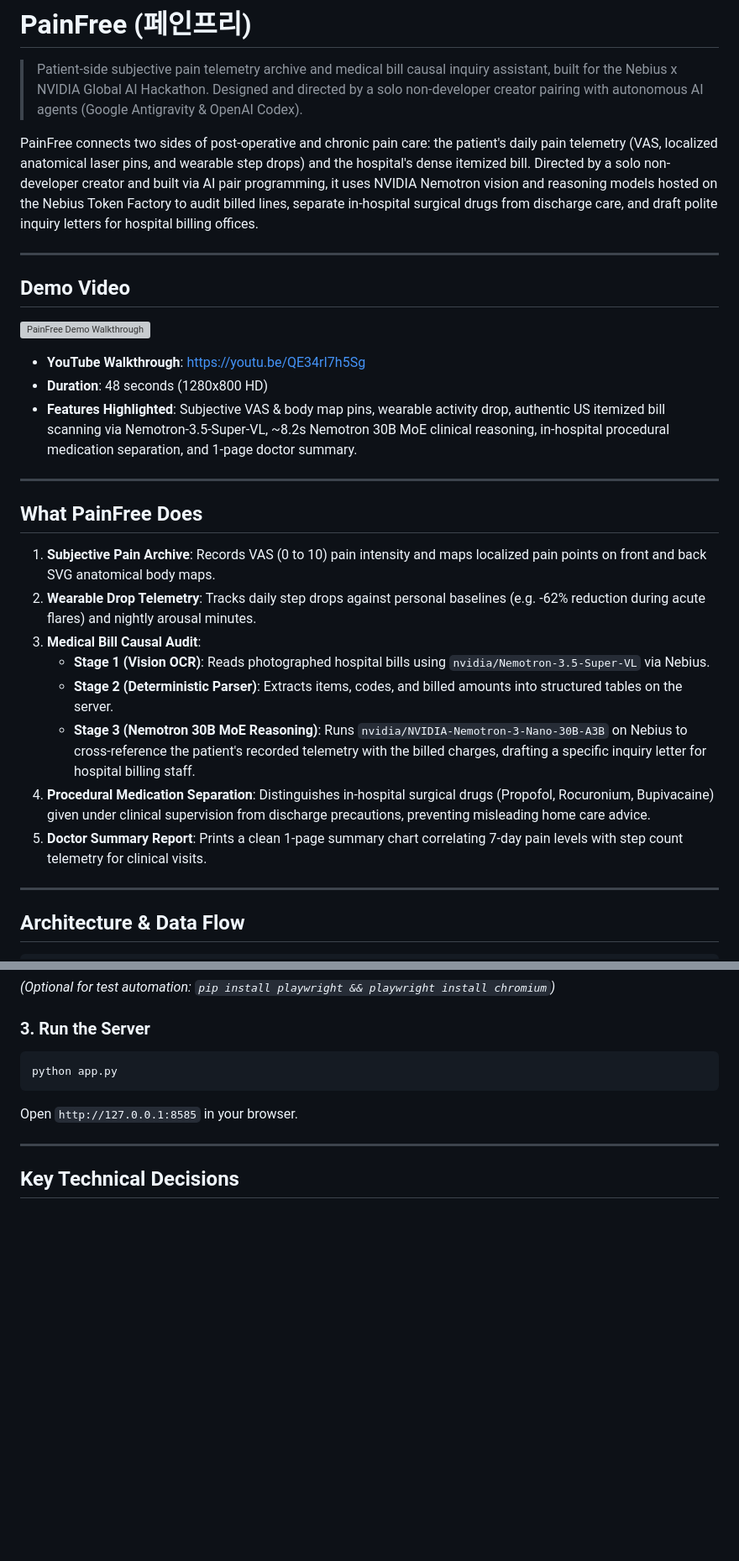
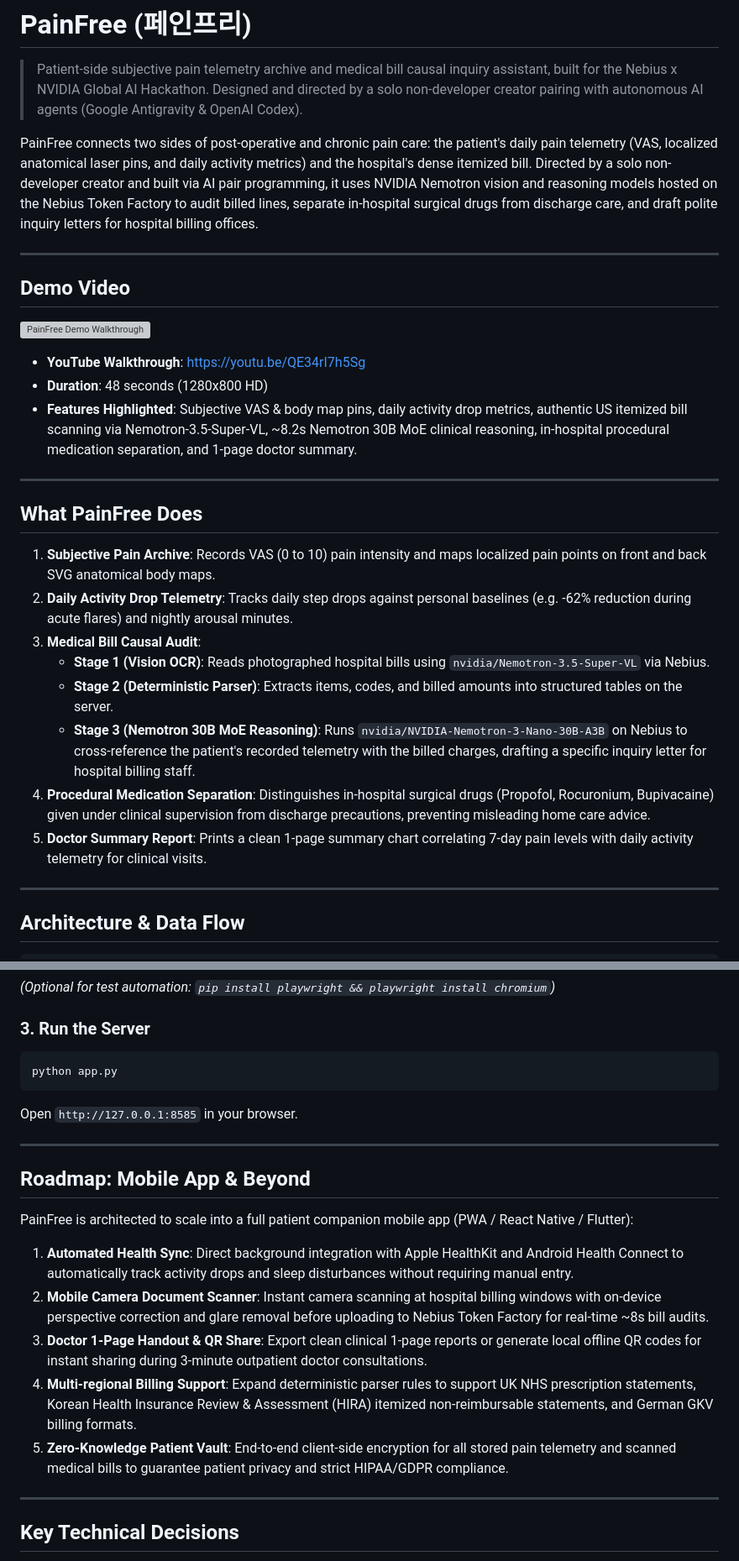
Before and after one commit to Lainholic/PainFree, a Markdown page: README.md, 2 parts joined by grey strips. Shown at 84% size. Rendered like a GitHub page; blank space fills up the shorter version; grey boxes are pictures that could not be loaded.

Commit message:
docs: update activity metrics terminology and add mobile app roadmap

```diff
--- a/README.md
+++ b/README.md
@@ -3,7 +3,7 @@
 > Patient-side subjective pain telemetry archive and medical bill causal inquiry assistant, built for the Nebius x NVIDIA Global AI Hackathon.
 > Designed and directed by a solo non-developer creator pairing with autonomous AI agents (Google Antigravity & OpenAI Codex).
 
-PainFree connects two sides of post-operative and chronic pain care: the patient's daily pain telemetry (VAS, localized anatomical laser pins, and wearable step drops) and the hospital's dense itemized bill. Directed by a solo non-developer creator and built via AI pair programming, it uses NVIDIA Nemotron vision and reasoning models hosted on the Nebius Token Factory to audit billed lines, separate in-hospital surgical drugs from discharge care, and draft polite inquiry letters for hospital billing offices.
+PainFree connects two sides of post-operative and chronic pain care: the patient's daily pain telemetry (VAS, localized anatomical laser pins, and daily activity metrics) and the hospital's dense itemized bill. Directed by a solo non-developer creator and built via AI pair programming, it uses NVIDIA Nemotron vision and reasoning models hosted on the Nebius Token Factory to audit billed lines, separate in-hospital surgical drugs from discharge care, and draft polite inquiry letters for hospital billing offices.
 
 ---
 
@@ -13,20 +13,20 @@ PainFree connects two sides of post-operative and chronic pain care: the patient
 
 - **YouTube Walkthrough**: [https://youtu.be/QE34rI7h5Sg](https://youtu.be/QE34rI7h5Sg)
 - **Duration**: 48 seconds (1280x800 HD)
-- **Features Highlighted**: Subjective VAS & body map pins, wearable activity drop, authentic US itemized bill scanning via Nemotron-3.5-Super-VL, ~8.2s Nemotron 30B MoE clinical reasoning, in-hospital procedural medication separation, and 1-page doctor summary.
+- **Features Highlighted**: Subjective VAS & body map pins, daily activity drop metrics, authentic US itemized bill scanning via Nemotron-3.5-Super-VL, ~8.2s Nemotron 30B MoE clinical reasoning, in-hospital procedural medication separation, and 1-page doctor summary.
 
 ---
 
 ## What PainFree Does
 
 1. **Subjective Pain Archive**: Records VAS (0 to 10) pain intensity and maps localized pain points on front and back SVG anatomical body maps.
-2. **Wearable Drop Telemetry**: Tracks daily step drops against personal baselines (e.g. -62% reduction during acute flares) and nightly arousal minutes.
+2. **Daily Activity Drop Telemetry**: Tracks daily step drops against personal baselines (e.g. -62% reduction during acute flares) and nightly arousal minutes.
 3. **Medical Bill Causal Audit**:
    - **Stage 1 (Vision OCR)**: Reads photographed hospital bills using `nvidia/Nemotron-3.5-Super-VL` via Nebius.
    - **Stage 2 (Deterministic Parser)**: Extracts items, codes, and billed amounts into structured tables on the server.
    - **Stage 3 (Nemotron 30B MoE Reasoning)**: Runs `nvidia/NVIDIA-Nemotron-3-Nano-30B-A3B` on Nebius to cross-reference the patient's recorded telemetry with the billed charges, drafting a specific inquiry letter for hospital billing staff.
 4. **Procedural Medication Separation**: Distinguishes in-hospital surgical drugs (Propofol, Rocuronium, Bupivacaine) given under clinical supervision from discharge precautions, preventing misleading home care advice.
-5. **Doctor Summary Report**: Prints a clean 1-page summary chart correlating 7-day pain levels with step count telemetry for clinical visits.
+5. **Doctor Summary Report**: Prints a clean 1-page summary chart correlating 7-day pain levels with daily activity telemetry for clinical visits.
 
 ---
 
@@ -89,6 +89,18 @@ Open `http://127.0.0.1:8585` in your browser.
 
 ---
 
+## Roadmap: Mobile App & Beyond
+
+PainFree is architected to scale into a full patient companion mobile app (PWA / React Native / Flutter):
+
+1. **Automated Health Sync**: Direct background integration with Apple HealthKit and Android Health Connect to automatically track activity drops and sleep disturbances without requiring manual entry.
+2. **Mobile Camera Document Scanner**: Instant camera scanning at hospital billing windows with on-device perspective correction and glare removal before uploading to Nebius Token Factory for real-time ~8s bill audits.
+3. **Doctor 1-Page Handout & QR Share**: Export clean clinical 1-page reports or generate local offline QR codes for instant sharing during 3-minute outpatient doctor consultations.
+4. **Multi-regional Billing Support**: Expand deterministic parser rules to support UK NHS prescription statements, Korean Health Insurance Review & Assessment (HIRA) itemized non-reimbursable statements, and German GKV billing formats.
+5. **Zero-Knowledge Patient Vault**: End-to-end client-side encryption for all stored pain telemetry and scanned medical bills to guarantee patient privacy and strict HIPAA/GDPR compliance.
+
+---
+
 ## Key Technical Decisions
 
 - **Nebius Token Factory 30B MoE**: We initially tested large 550B models, but 25–40s response times felt clunky for a patient interface. Switching to Nemotron-3-Nano-30B-A3B cut end-to-end reasoning down to 8.2 seconds without losing clinical extraction quality.
```
Also changed, not shown: other parts of README.md (+1 -1 lines).
